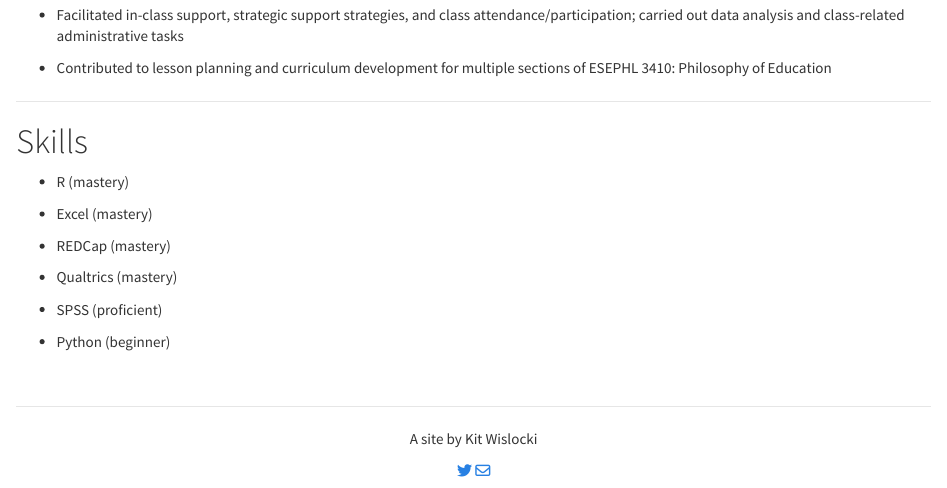
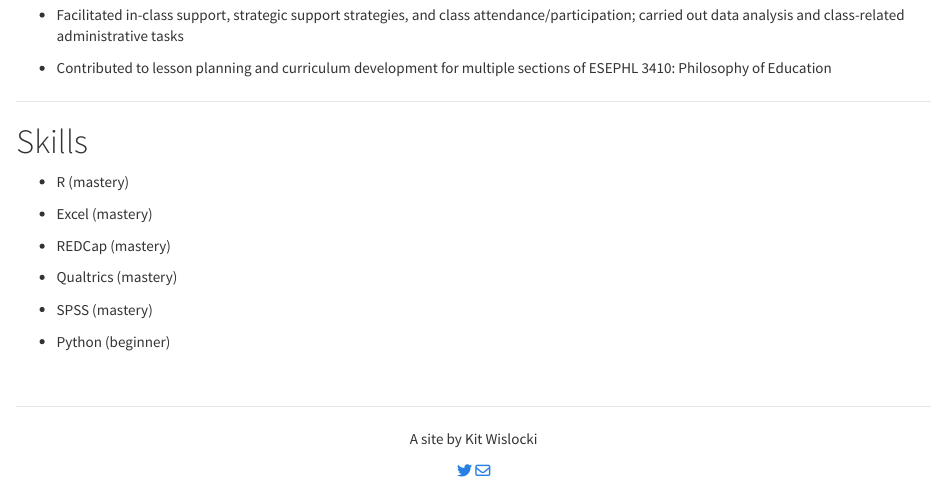
Before and after one commit to kwislocki/site, an R Markdown document (cv.Rmd): the page in a window 1100 px wide, from 3690 px down. Rendered offline with R 4.5, knitr and Pandoc, with nearby package versions.

Commit message:
update level

```diff
--- a/cv.Rmd
+++ b/cv.Rmd
@@ -198,6 +198,6 @@ Funds ($500) awarded for academic excellence.
 
 - Qualtrics (mastery)
 
-- SPSS (proficient)
+- SPSS (mastery)
 
 - Python (beginner)
```
